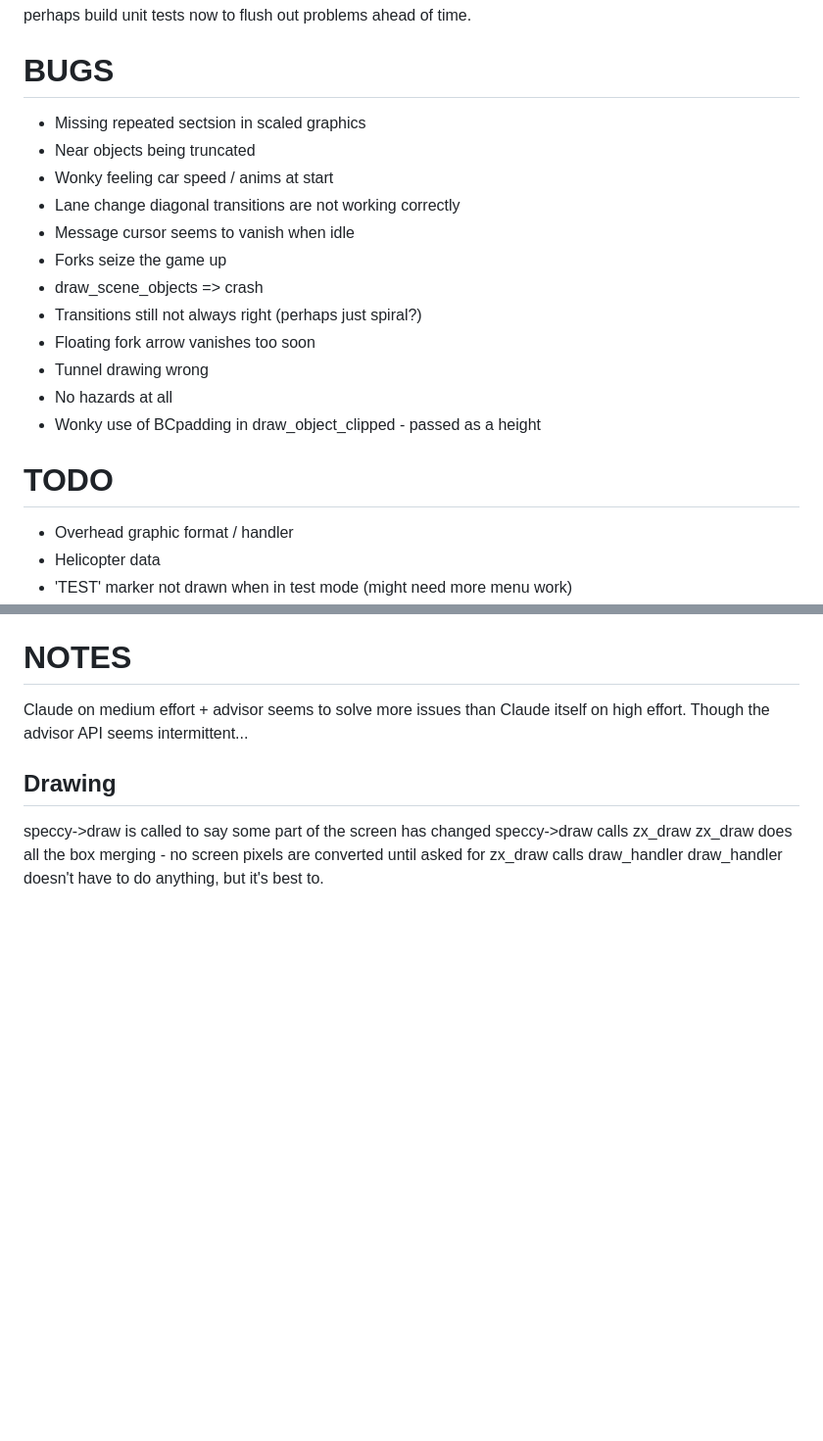
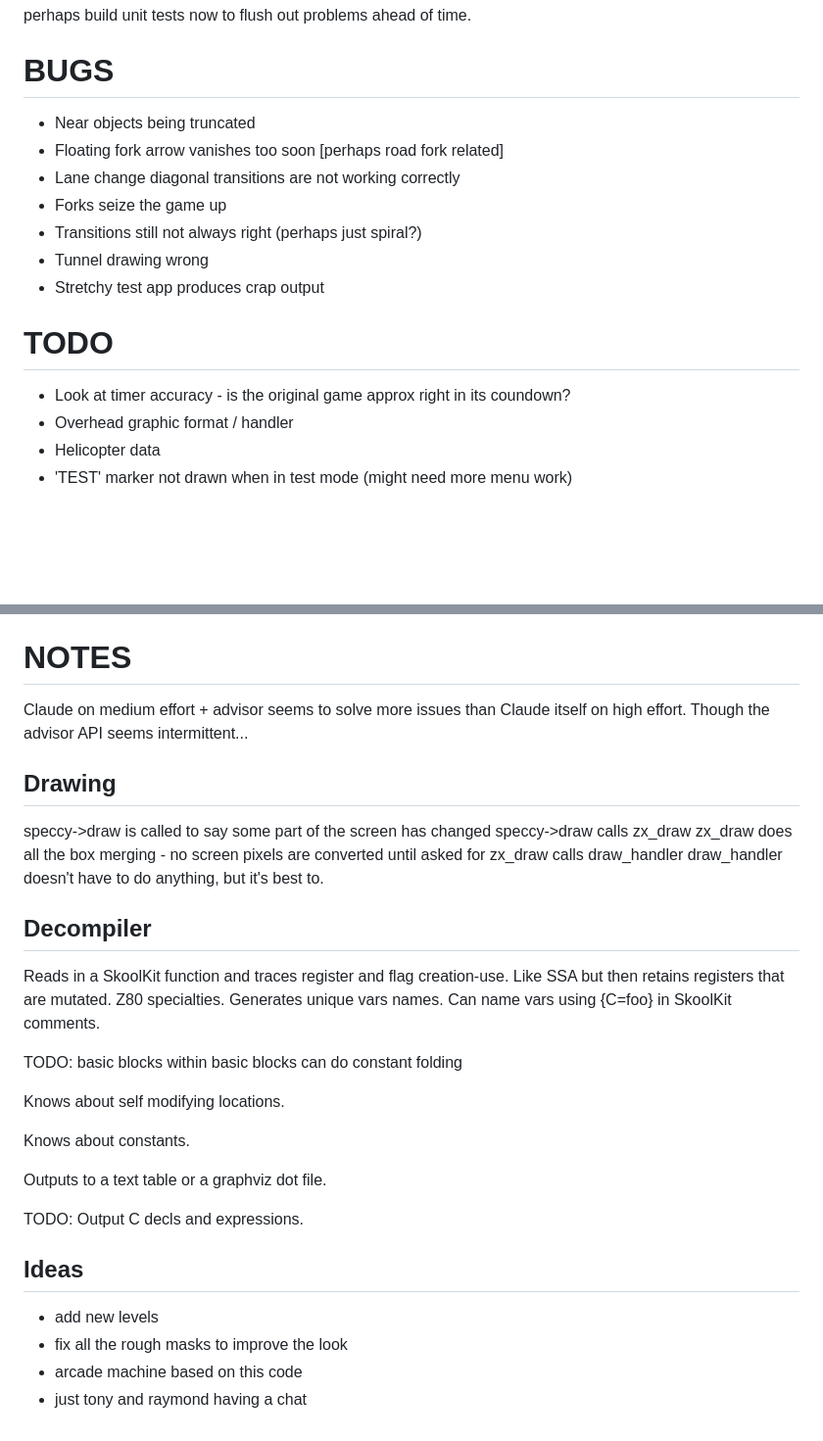
Before and after one commit to dpt/ChaseHQ, a Markdown page: C/TODO.md, 2 parts joined by grey strips. Shown at 98% size. GitHub-like rendering; blank space fills up the shorter version.

Commit message:
Update TODO

```diff
--- a/C/TODO.md
+++ b/C/TODO.md
@@ -3,22 +3,18 @@ perhaps build unit tests now to flush out problems ahead of time.
 
 # BUGS
 
-- Missing repeated sectsion in scaled graphics
 - Near objects being truncated
-- Wonky feeling car speed / anims at start
+- Floating fork arrow vanishes too soon [perhaps road fork related]
 - Lane change diagonal transitions are not working correctly
-- Message cursor seems to vanish when idle
 - Forks seize the game up
-- draw_scene_objects => crash
 - Transitions still not always right (perhaps just spiral?)
-- Floating fork arrow vanishes too soon
 - Tunnel drawing wrong
-- No hazards at all
-- Wonky use of BCpadding in draw_object_clipped - passed as a height
+- Stretchy test app produces crap output
 
 
 # TODO
 
+- Look at timer accuracy - is the original game approx right in its coundown?
 - Overhead graphic format / handler
 - Helicopter data
 - 'TEST' marker not drawn when in test mode (might need more menu work)
@@ -116,3 +120,34 @@ speccy->draw calls zx_draw
 zx_draw does all the box merging - no screen pixels are converted until asked for
 zx_draw calls draw_handler
 draw_handler doesn't have to do anything, but it's best to.
+
+
+
+
+Decompiler
+----------
+Reads in a SkoolKit function and traces register and flag creation-use.
+Like SSA but then retains registers that are mutated.
+Z80 specialties.
+Generates unique vars names.
+Can name vars using {C=foo} in SkoolKit comments.
+
+TODO: basic blocks
+within basic blocks can do constant folding
+
+Knows about self modifying locations.
+
+Knows about constants.
+
+Outputs to a text table or a graphviz dot file.
+
+TODO: Output C decls and expressions.
+
+
+
+Ideas
+-----
+- add new levels
+- fix all the rough masks to improve the look
+- arcade machine based on this code
+- just tony and raymond having a chat
```
Also changed, not shown: other parts of C/TODO.md (+9 -1 lines).
